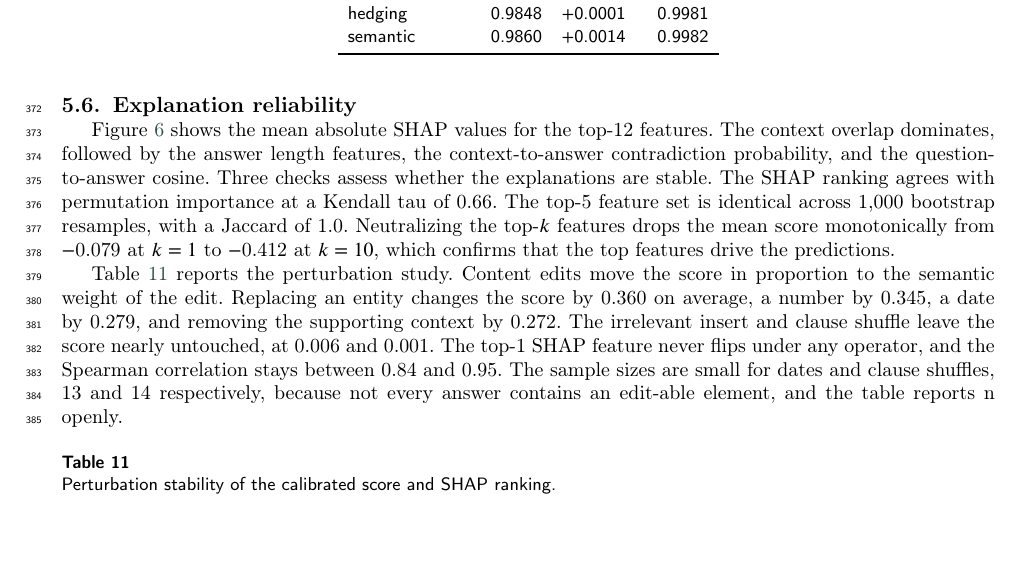
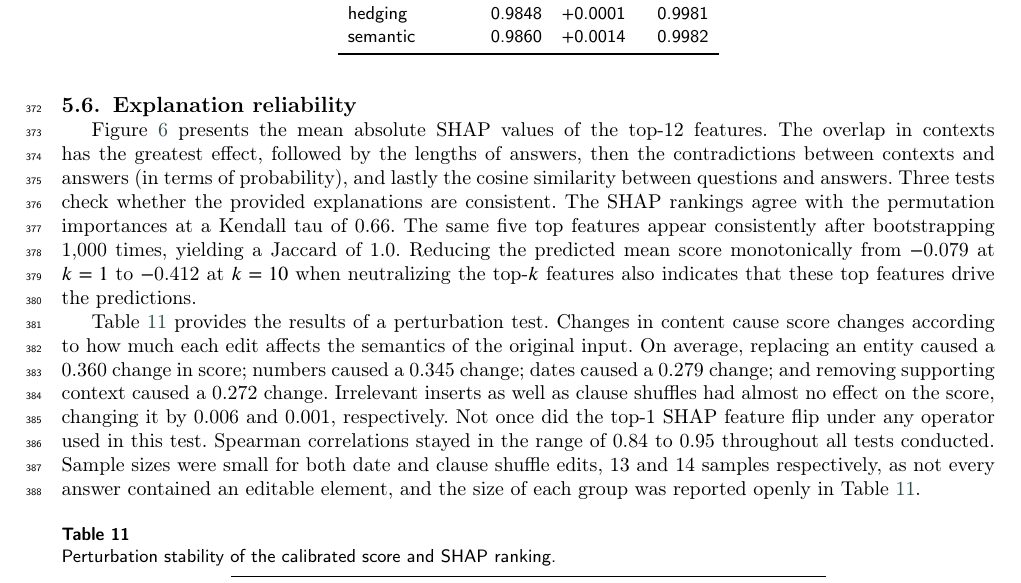
Before and after one commit to Atik203/HaluRISC, a LaTeX paper (Journal_Paper/halurisc.tex): part of page 13 of 18, cut so that both start at the same text, the shorter picture padded with empty space. Compiled offline with pdfLaTeX; a LaTeX package or settings file that is missing is left out.

Commit message:
docs(paper): revise the explanation reliability paragraphs

```diff
--- a/Journal_Paper/halurisc.tex
+++ b/Journal_Paper/halurisc.tex
@@ -724,9 +724,9 @@ The ablation study in Table~\ref{tab:ablation} demonstrates how much each featur
 
 \subsection{Explanation reliability}
 
-Figure~\ref{fig:shapimp} shows the mean absolute SHAP values for the top-12 features. The context overlap dominates, followed by the answer length features, the context-to-answer contradiction probability, and the question-to-answer cosine. Three checks assess whether the explanations are stable. The SHAP ranking agrees with permutation importance at a Kendall tau of 0.66. The top-5 feature set is identical across 1{,}000 bootstrap resamples, with a Jaccard of 1.0. Neutralizing the top-$k$ features drops the mean score monotonically from $-$0.079 at $k=1$ to $-$0.412 at $k=10$, which confirms that the top features drive the predictions.
+Figure~\ref{fig:shapimp} presents the mean absolute SHAP values of the top-12 features. The overlap in contexts has the greatest effect, followed by the lengths of answers, then the contradictions between contexts and answers (in terms of probability), and lastly the cosine similarity between questions and answers. Three tests check whether the provided explanations are consistent. The SHAP rankings agree with the permutation importances at a Kendall tau of 0.66. The same five top features appear consistently after bootstrapping 1{,}000 times, yielding a Jaccard of 1.0. Reducing the predicted mean score monotonically from $-$0.079 at $k=1$ to $-$0.412 at $k=10$ when neutralizing the top-$k$ features also indicates that these top features drive the predictions.
 
-Table~\ref{tab:perturb} reports the perturbation study. Content edits move the score in proportion to the semantic weight of the edit. Replacing an entity changes the score by 0.360 on average, a number by 0.345, a date by 0.279, and removing the supporting context by 0.272. The irrelevant insert and clause shuffle leave the score nearly untouched, at 0.006 and 0.001. The top-1 SHAP feature never flips under any operator, and the Spearman correlation stays between 0.84 and 0.95. The sample sizes are small for dates and clause shuffles, 13 and 14 respectively, because not every answer contains an edit-able element, and the table reports n openly.
+Table~\ref{tab:perturb} provides the results of a perturbation test. Changes in content cause score changes according to how much each edit affects the semantics of the original input. On average, replacing an entity caused a 0.360 change in score; numbers caused a 0.345 change; dates caused a 0.279 change; and removing supporting context caused a 0.272 change. Irrelevant inserts as well as clause shuffles had almost no effect on the score, changing it by 0.006 and 0.001, respectively. Not once did the top-1 SHAP feature flip under any operator used in this test. Spearman correlations stayed in the range of 0.84 to 0.95 throughout all tests conducted. Sample sizes were small for both date and clause shuffle edits, 13 and 14 samples respectively, as not every answer contained an editable element, and the size of each group was reported openly in Table~\ref{tab:perturb}.
 
 \begin{table}[pos=htbp]
   \centering
```
Also changed, not shown: Journal_Paper/out/halurisc.pdf, 2 other files.
